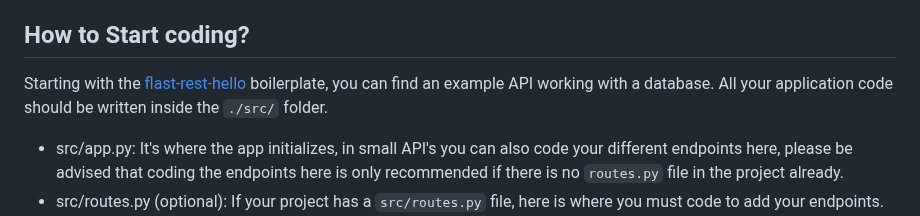
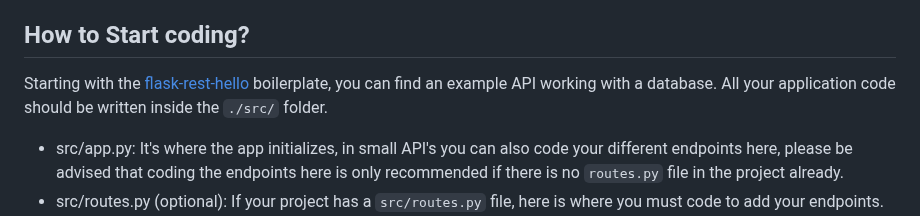
Before and after one commit to 4GeeksAcademy/Templates-Boilerplates, a Markdown page: docs/start-flask.md, the part around the change. GitHub-like rendering.

Commit message:
Update start-flask.md
Fixed typo on line 12 from flast-rest-hello to flask-rest-hello

```diff
--- a/docs/start-flask.md
+++ b/docs/start-flask.md
@@ -9,7 +9,7 @@ technologies: ['python', 'flask']
 
 ## How to Start coding?
 
-Starting with the [flast-rest-hello](https://github.com/4GeeksAcademy/flask-rest-hello) boilerplate, you can find an example API working with a database. All your application code should be written inside the `./src/` folder.
+Starting with the [flask-rest-hello](https://github.com/4GeeksAcademy/flask-rest-hello) boilerplate, you can find an example API working with a database. All your application code should be written inside the `./src/` folder.
 
 - src/app.py: It's where the app initializes, in small API's you can also code your different endpoints here, please be advised that coding the endpoints here is only recommended if there is no `routes.py` file in the project already.
 - src/routes.py (optional): If your project has a `src/routes.py` file, here is where you must code to add your endpoints.
```
